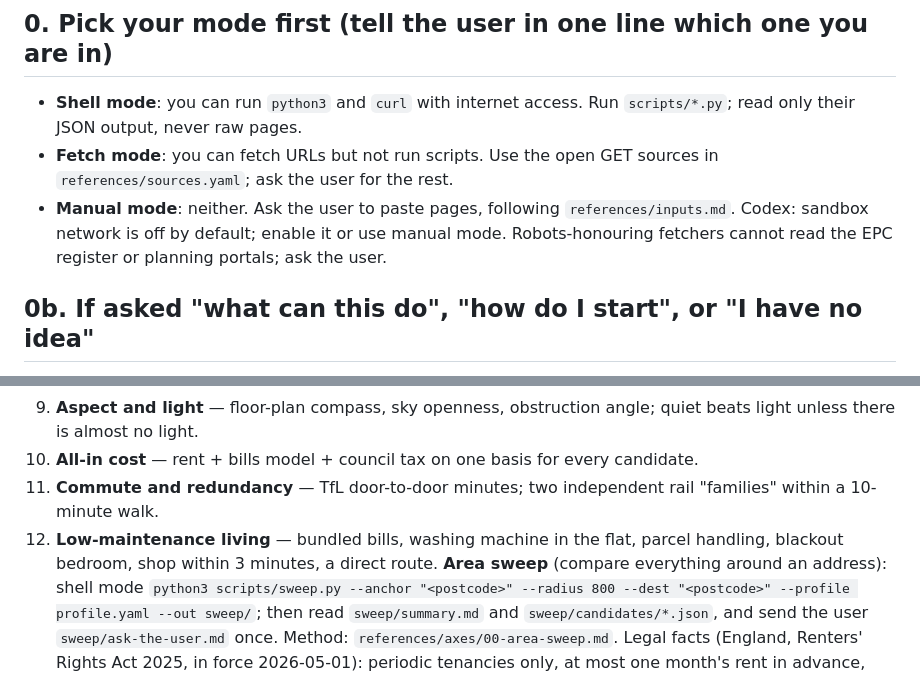
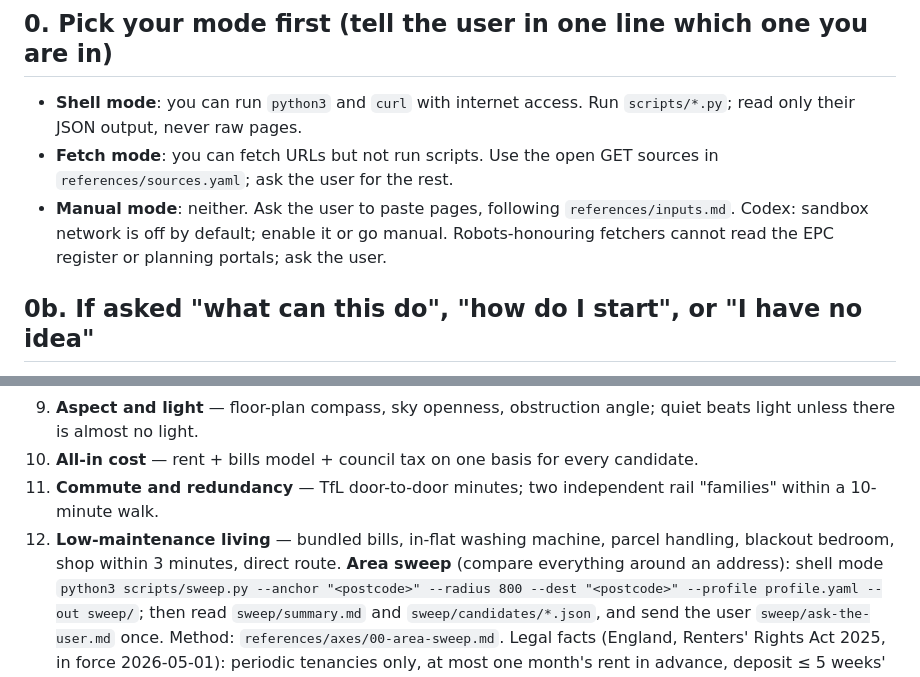
Before and after one commit to jacky18008/pea-princess, a Markdown page: skills/vet-flat/SKILL.md, 2 parts joined by grey strips. Drawn GitHub-style.

Commit message:
SKILL.md: under 8,000 characters again
Co-Authored-By: Claude Fable 5.1 <noreply@anthropic.com>
Claude-Session: https://claude.ai/code/session_01AQesLGzmqhGptfRW3oFERq

```diff
--- a/skills/vet-flat/SKILL.md
+++ b/skills/vet-flat/SKILL.md
@@ -16,7 +16,7 @@ metadata:
 - **Shell mode**: you can run `python3` and `curl` with internet access. Run `scripts/*.py`; read only their JSON output, never raw pages.
 - **Fetch mode**: you can fetch URLs but not run scripts. Use the open GET sources in `references/sources.yaml`; ask the user for the rest.
 - **Manual mode**: neither. Ask the user to paste pages, following `references/inputs.md`.
-Codex: sandbox network is off by default; enable it or use manual mode. Robots-honouring fetchers cannot read the EPC register or planning portals; ask the user.
+Codex: sandbox network is off by default; enable it or go manual. Robots-honouring fetchers cannot read the EPC register or planning portals; ask the user.
 
 ## 0b. If asked "what can this do", "how do I start", or "I have no idea"
 Answer from `references/onboarding.md`: the short pitch in the user's language, then the three starting points (a listing → vet it; an area or destination → sweep; no idea → the ten-fact primer, then six intake questions in one message with a suggested default each). Write the answers into `profile.yaml`, show it back plainly, then start.
@@ -41,7 +41,7 @@ Ask of every listing: "What sits under its prettiest feature?"
 9. **Aspect and light** — floor-plan compass, sky openness, obstruction angle; quiet beats light unless there is almost no light.
 10. **All-in cost** — rent + bills model + council tax on one basis for every candidate.
 11. **Commute and redundancy** — TfL door-to-door minutes; two independent rail "families" within a 10-minute walk.
-12. **Low-maintenance living** — bundled bills, washing machine in the flat, parcel handling, blackout bedroom, shop within 3 minutes, a direct route.
+12. **Low-maintenance living** — bundled bills, in-flat washing machine, parcel handling, blackout bedroom, shop within 3 minutes, direct route.
 **Area sweep** (compare everything around an address): shell mode `python3 scripts/sweep.py --anchor "<postcode>" --radius 800 --dest "<postcode>" --profile profile.yaml --out sweep/`; then read `sweep/summary.md` and `sweep/candidates/*.json`, and send the user `sweep/ask-the-user.md` once. Method: `references/axes/00-area-sweep.md`.
 Legal facts (England, Renters' Rights Act 2025, in force 2026-05-01): periodic tenancies only, at most one month's rent in advance, deposit ≤ 5 weeks' rent, holding deposit ≤ 1 week; cite `references/sources.yaml`.
 **Arithmetic is never done in your head.** Deposit caps, affordability multiples, all-in cost, £ per sq ft, bridging totals, break-even rent, guarantor fees and pro-rata rent come from `scripts/calc.py` (it prints the formula and every step); with no shell, write the formula and each step, then check the result a second way.
```
